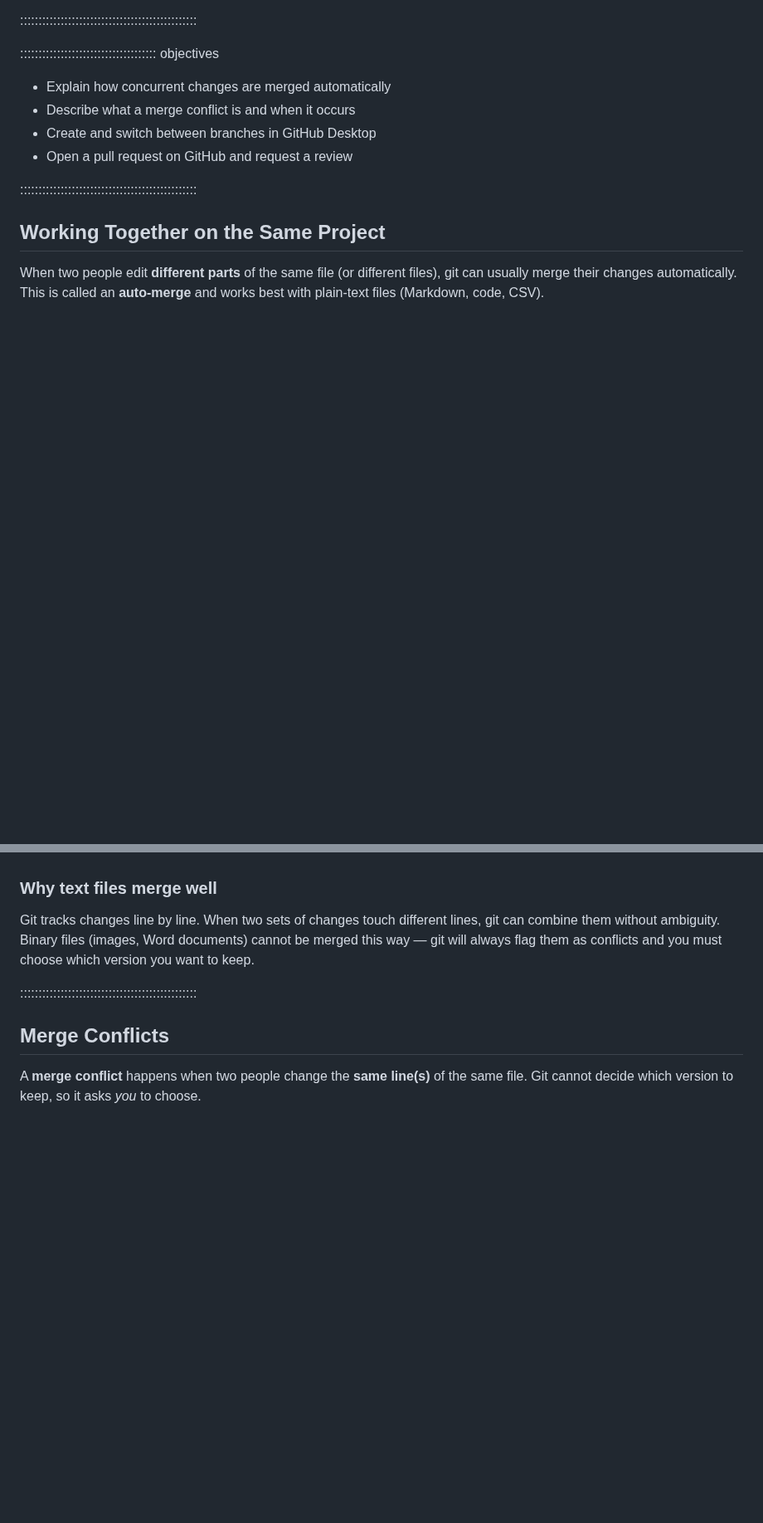
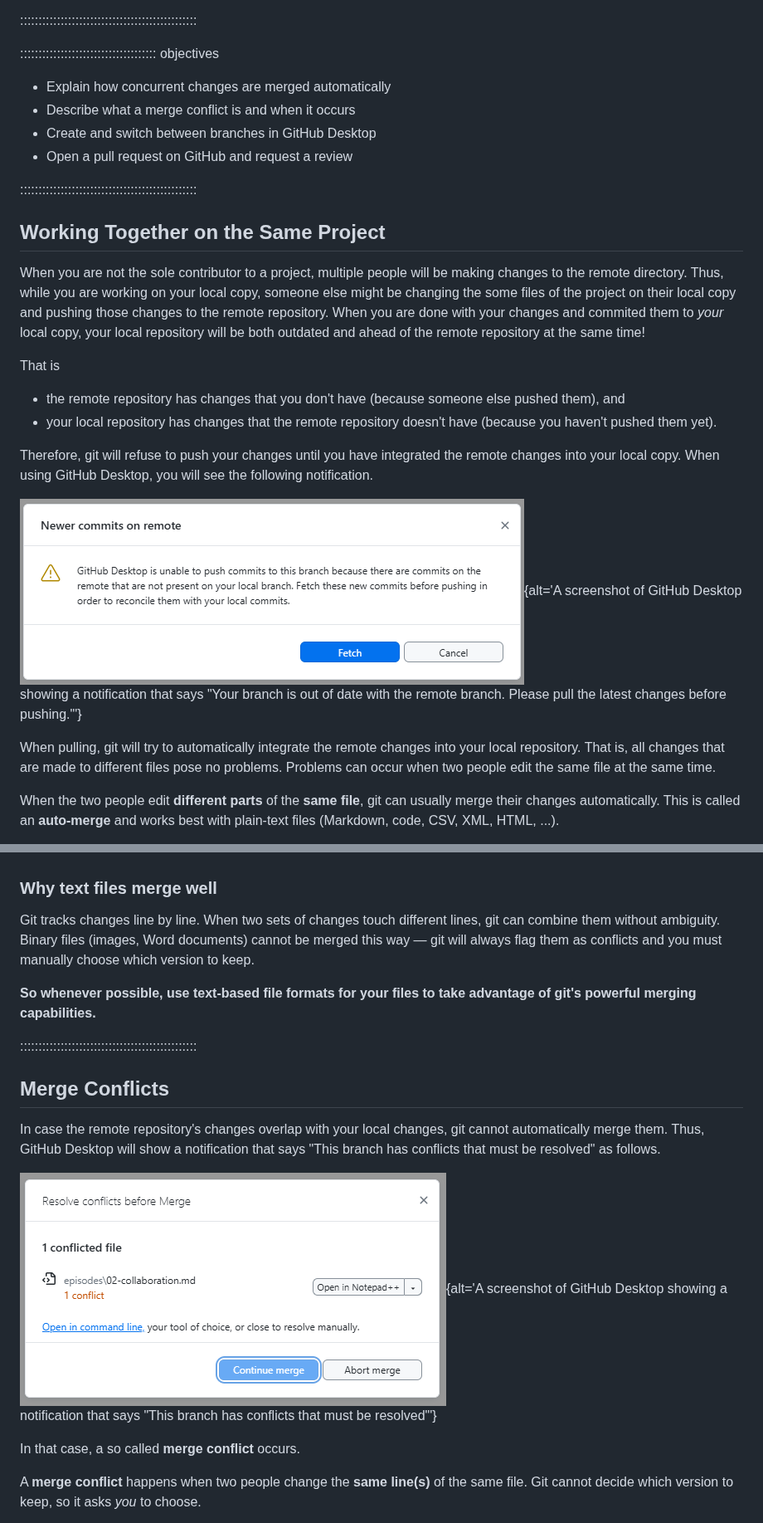
Before and after one commit to Dr-Eberle-Zentrum/intro-to-git-and-github, a Markdown page: 02-collaboration.md, 2 parts joined by grey strips. Shown at 83% size. GitHub-like rendering; pictures changed too: ghd-conflict-warning.png (added), ghd-remote-warning.png (added); blank space fills up the shorter version.

Commit message:
markdown source builds
Auto-generated via `{sandpaper}`
Source  : f9d48d84dea21222c5c65473324e4da0158a99d2
Branch  : main
Author  : Martin Raden <mmann@informatik.uni-freiburg.de>
Time    : 2026-03-05 14:10:32 +0000
Message : typo

```diff
--- a/02-collaboration.md
+++ b/02-collaboration.md
@@ -24,7 +24,28 @@ exercises: 30
 
 ## Working Together on the Same Project
 
-When two people edit **different parts** of the same file (or different files),
+When you are not the sole contributor to a project, multiple people will be making
+changes to the remote directory.
+Thus, while you are working on your local copy,
+someone else might be changing the some files of the project on their local copy
+and pushing those changes to the remote repository.
+When you are done with your changes and commited them to *your* local copy,
+your local repository will be both outdated and ahead of the remote repository at the same time!
+
+That is
+- the remote repository has changes that you don't have (because someone else pushed them), and
+- your local repository has changes that the remote repository doesn't have (because you haven't pushed them yet).
+
+Therefore, git will refuse to push your changes until you have integrated the remote changes into your local copy.
+When using GitHub Desktop, you will see the following notification.
+
+![](ghd-remote-warning.png){alt='A screenshot of GitHub Desktop showing a notification that says "Your branch is out of date with the remote branch. Please pull the latest changes before pushing."'}
+
+When pulling, git will try to automatically integrate the remote changes into your local repository.
+That is, all changes that are made to different files pose no problems.
+Problems can occur when two people edit the same file at the same time.
+
+When the two people edit **different parts** of the **same file**,
 git can usually merge their changes automatically. This is called an
-**auto-merge** and works best with plain-text files (Markdown, code, CSV).
+**auto-merge** and works best with plain-text files (Markdown, code, CSV, XML, HTML, ...).
 
@@ -37,11 +58,21 @@ git can usually merge their changes automatically. This is called an
 Git tracks changes line by line. When two sets of changes touch different
 lines, git can combine them without ambiguity. Binary files (images, Word
 documents) cannot be merged this way — git will always flag them as conflicts
-and you must choose which version you want to keep.
+and you must manually choose which version to keep.
+
+**So whenever possible, use text-based file formats for your files to take advantage of git's powerful merging capabilities.**
 
 ::::::::::::::::::::::::::::::::::::::::::::::::
 
+
 ## Merge Conflicts
+
+In case the remote repository's changes overlap with your local changes, git cannot automatically merge them.
+Thus, GitHub Desktop will show a notification that says "This branch has conflicts that must be resolved" as follows.
+
+![](ghd-conflict-warning.png){alt='A screenshot of GitHub Desktop showing a notification that says "This branch has conflicts that must be resolved"'}
+
+In that case, a so called **merge conflict** occurs.
 
 A **merge conflict** happens when two people change the **same line(s)** of the
 same file. Git cannot decide which version to keep, so it asks *you* to choose.
```
Also changed, not shown: other parts of 02-collaboration.md (+14 -8 lines), conflict-example.png (added), 2 other files.
